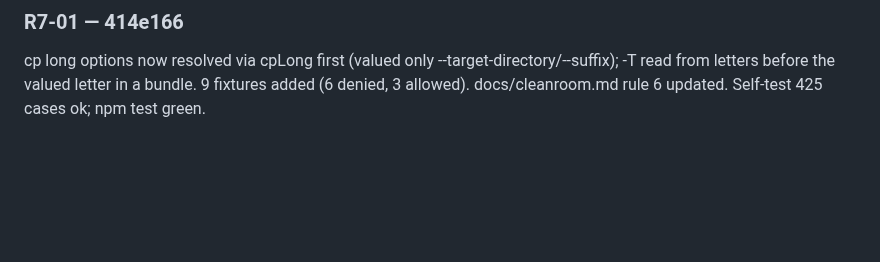
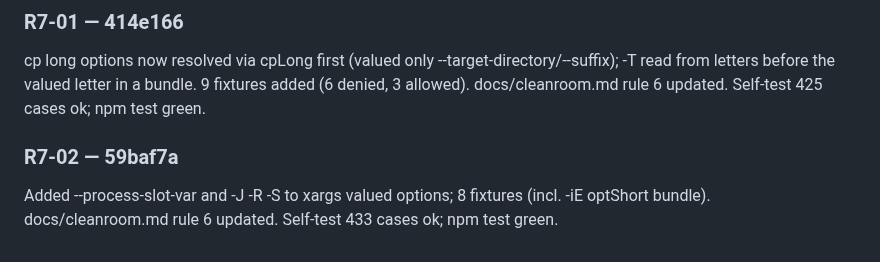
Before and after one commit to DisplaceTech/kukulu, a Markdown page: docs/PROGRESS.md, the part around one of its changes. Rendered like a GitHub page; blank space fills up the shorter version.

Commit message:
progress: R7-02 done

```diff
--- a/docs/PROGRESS.md
+++ b/docs/PROGRESS.md
@@ -400,3 +400,6 @@ Interpretation: -T in a short bundle applies to mv/ln/install too; long-prefix r
 
 ### R7-01 — 414e166
 cp long options now resolved via cpLong first (valued only --target-directory/--suffix); -T read from letters before the valued letter in a bundle. 9 fixtures added (6 denied, 3 allowed). docs/cleanroom.md rule 6 updated. Self-test 425 cases ok; npm test green.
+
+### R7-02 — 59baf7a
+Added --process-slot-var and -J -R -S to xargs valued options; 8 fixtures (incl. -iE optShort bundle). docs/cleanroom.md rule 6 updated. Self-test 433 cases ok; npm test green.
```
Also changed, not shown: other parts of docs/PROGRESS.md (+1 -1 lines).
